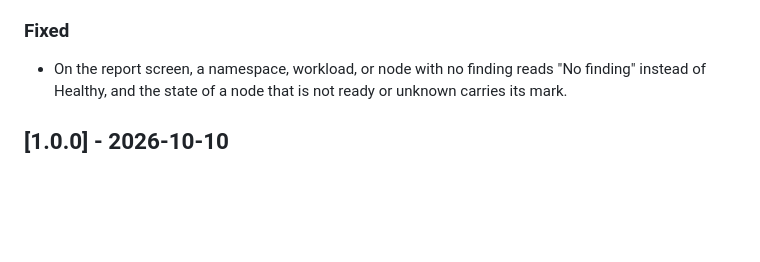
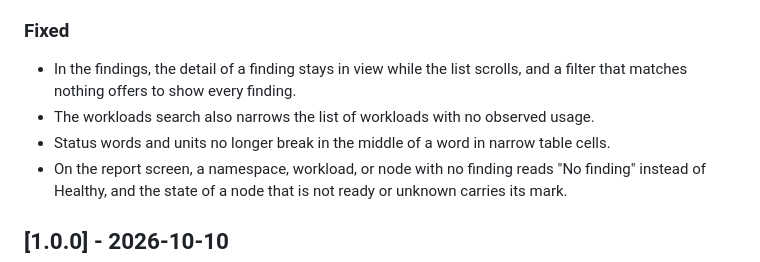
Before and after one commit to marceloalvescf/capacity-room, a Markdown page: CHANGELOG.md, the part around the change. Rendered like a GitHub page; blank space fills up the shorter version.

Commit message:
docs(changelog): record the polish of the screens

```diff
--- a/CHANGELOG.md
+++ b/CHANGELOG.md
@@ -20,6 +20,12 @@ project adheres to [Semantic Versioning](https://semver.org/spec/v2.0.0.html).
 
 ### Fixed
 
+- In the findings, the detail of a finding stays in view while the list
+  scrolls, and a filter that matches nothing offers to show every finding.
+- The workloads search also narrows the list of workloads with no observed
+  usage.
+- Status words and units no longer break in the middle of a word in narrow
+  table cells.
 - On the report screen, a namespace, workload, or node with no finding reads
   "No finding" instead of Healthy, and the state of a node that is not ready
   or unknown carries its mark.
```
